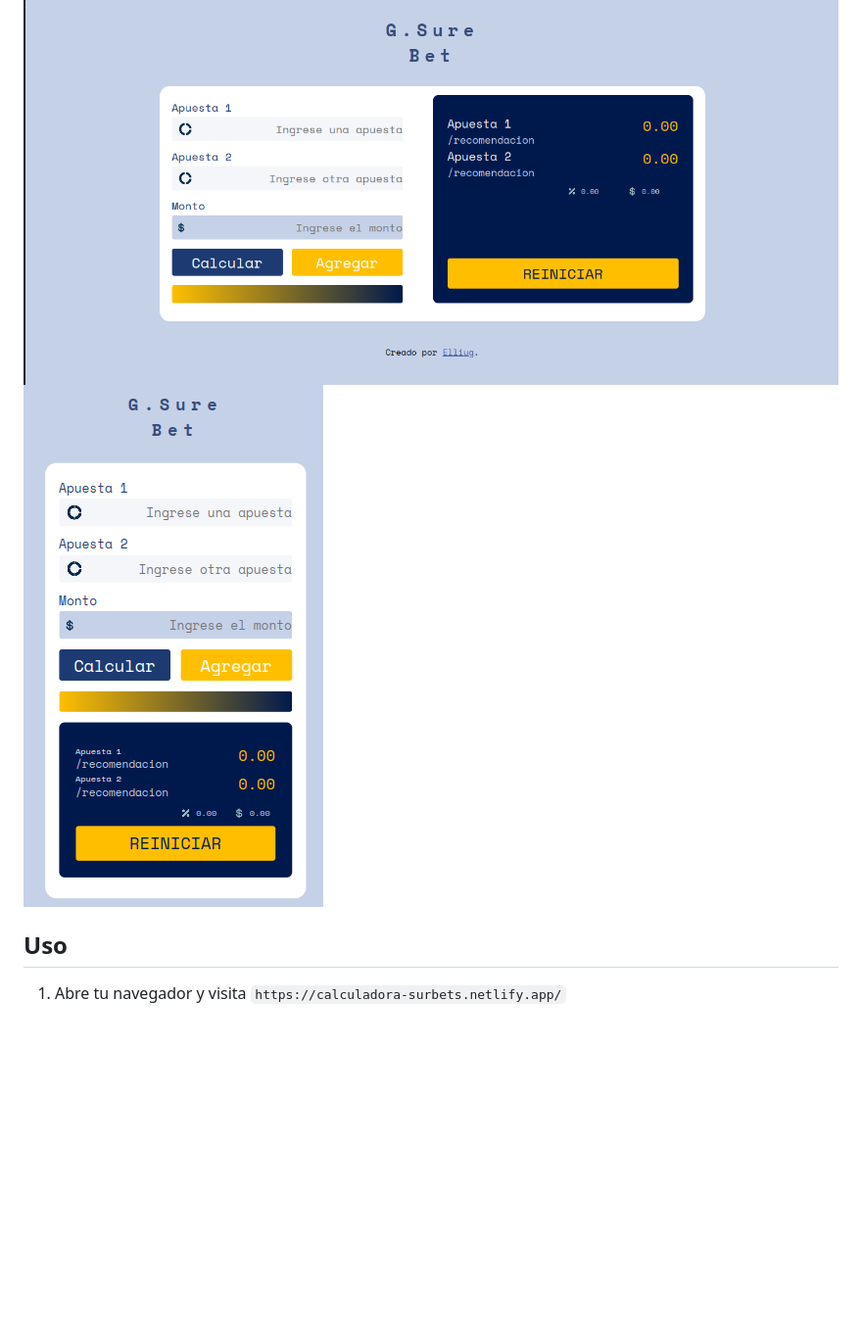
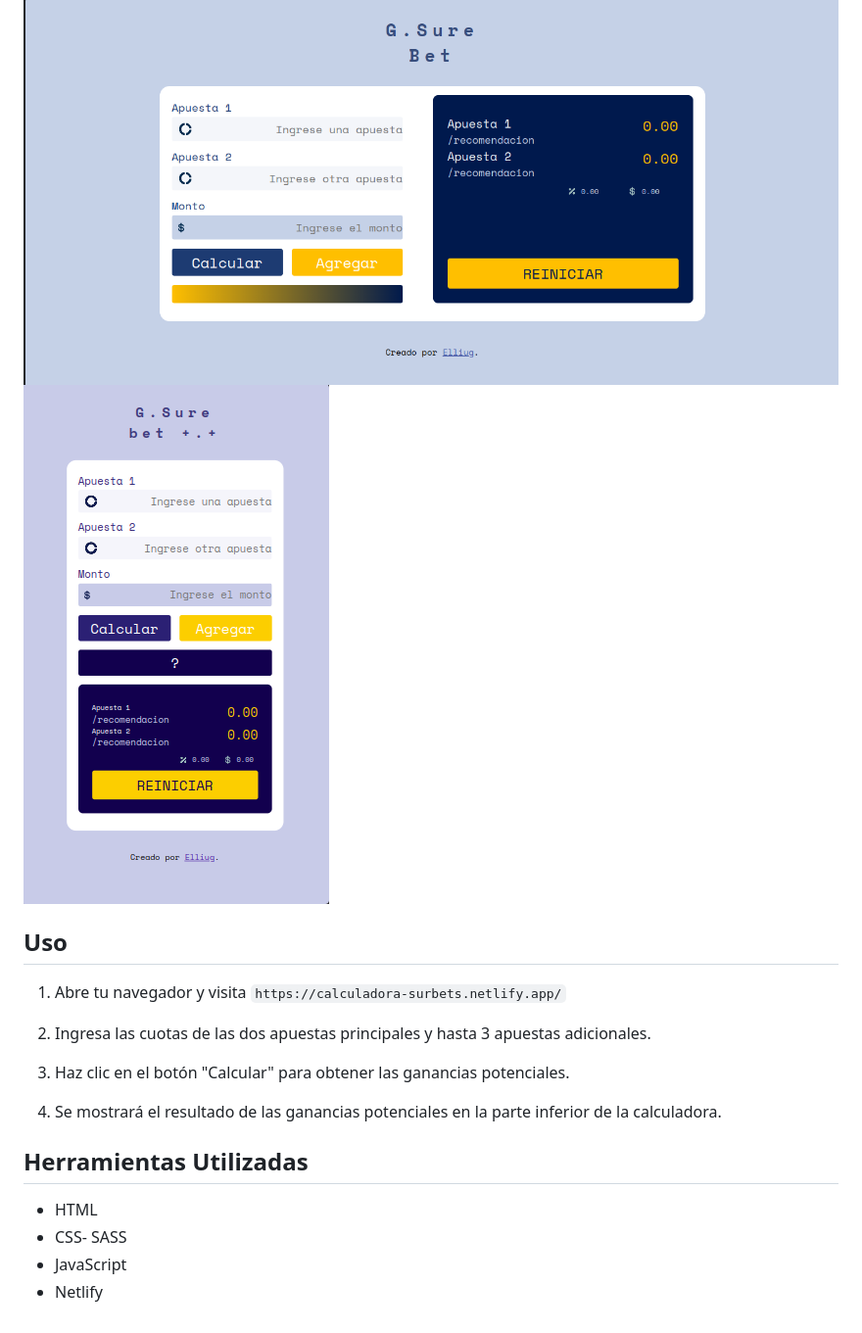
Before and after one commit to guillsil/Calculadora-Surbet, a Markdown page: README.md, the part around the change. Shown: that part at 98% size. Drawn GitHub-style; pictures changed too: images/screenshot_3.png (added); blank space fills up the shorter version.

Commit message:
nes

```diff
--- a/README.md
+++ b/README.md
@@ -9,8 +9,18 @@ En resumen, esta calculadora Surbet es una herramienta útil para los apostadore
 ## Capturas de pantalla
 
 ![Captura de pantalla 1](images/screenshot_1.png)
-![Captura de pantalla 2](images/screenshot_2.png)
+![Captura de pantalla 2](images/screenshot_3.png)
 
 ## Uso
 
 1. Abre tu navegador y visita `https://calculadora-surbets.netlify.app/`
+
+2. Ingresa las cuotas de las dos apuestas principales y hasta 3 apuestas adicionales.
+3. Haz clic en el botón "Calcular" para obtener las ganancias potenciales.
+4. Se mostrará el resultado de las ganancias potenciales en la parte inferior de la calculadora.
+
+## Herramientas Utilizadas
+- HTML
+- CSS- SASS
+- JavaScript
+- Netlify
```
Also changed, not shown: 1 other file.
